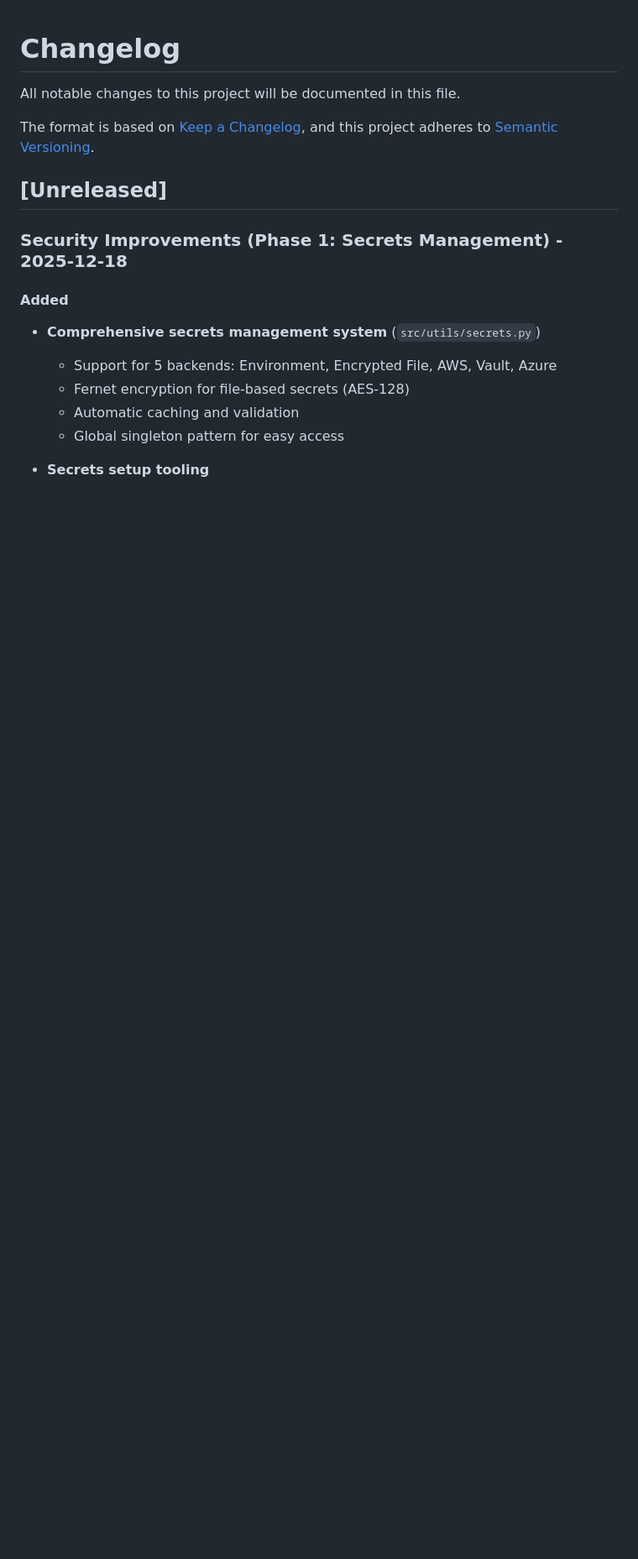
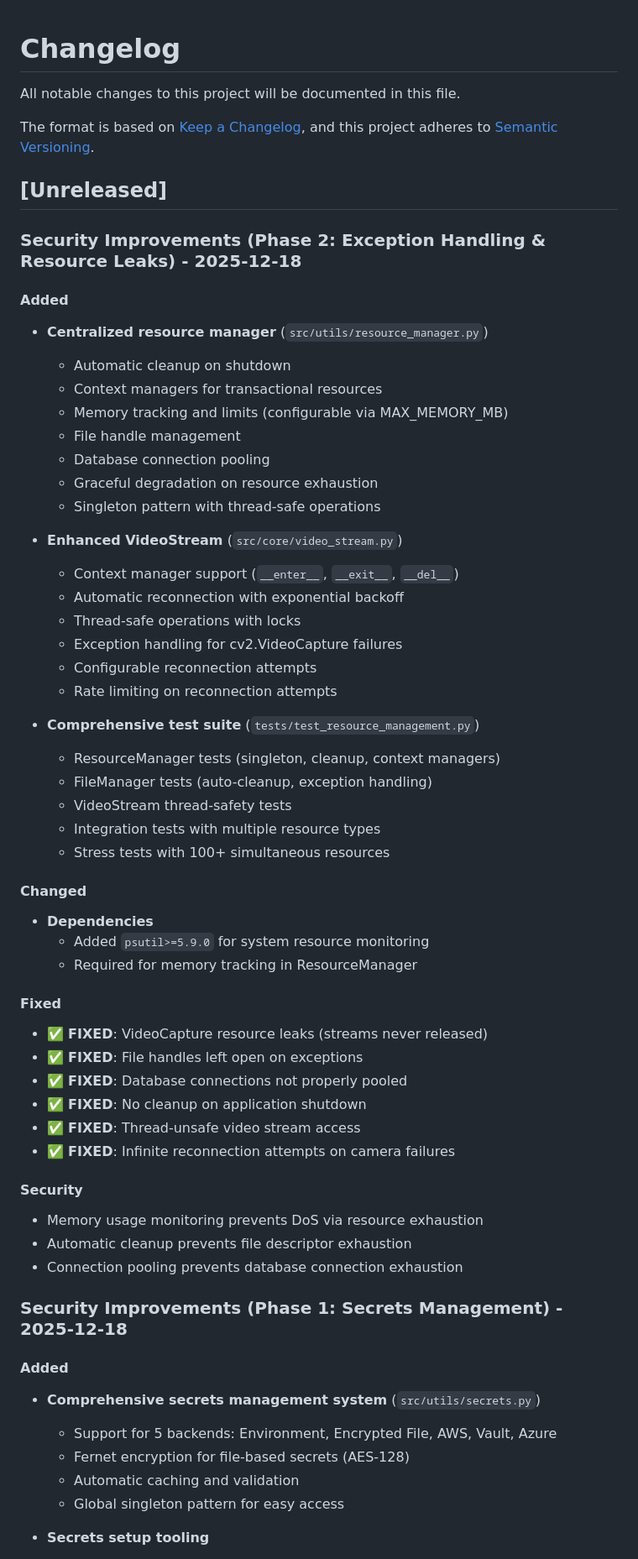
Before and after one commit to zyadelfeki/cctv_face_detection, a Markdown page: CHANGELOG.md, the part around one of its changes. Shown at 84% size. Drawn GitHub-style; blank space fills up the shorter version.

```diff
--- a/CHANGELOG.md
+++ b/CHANGELOG.md
@@ -6,6 +6,51 @@ The format is based on [Keep a Changelog](https://keepachangelog.com/en/1.0.0/),
 and this project adheres to [Semantic Versioning](https://semver.org/spec/v2.0.0.html).
 
 ## [Unreleased]
+
+### Security Improvements (Phase 2: Exception Handling & Resource Leaks) - 2025-12-18
+
+#### Added
+- **Centralized resource manager** (`src/utils/resource_manager.py`)
+  - Automatic cleanup on shutdown
+  - Context managers for transactional resources
+  - Memory tracking and limits (configurable via MAX_MEMORY_MB)
+  - File handle management
+  - Database connection pooling
+  - Graceful degradation on resource exhaustion
+  - Singleton pattern with thread-safe operations
+
+- **Enhanced VideoStream** (`src/core/video_stream.py`)
+  - Context manager support (`__enter__`, `__exit__`, `__del__`)
+  - Automatic reconnection with exponential backoff
+  - Thread-safe operations with locks
+  - Exception handling for cv2.VideoCapture failures
+  - Configurable reconnection attempts
+  - Rate limiting on reconnection attempts
+
+- **Comprehensive test suite** (`tests/test_resource_management.py`)
+  - ResourceManager tests (singleton, cleanup, context managers)
+  - FileManager tests (auto-cleanup, exception handling)
+  - VideoStream thread-safety tests
+  - Integration tests with multiple resource types
+  - Stress tests with 100+ simultaneous resources
+
+#### Changed
+- **Dependencies**
+  - Added `psutil>=5.9.0` for system resource monitoring
+  - Required for memory tracking in ResourceManager
+
+#### Fixed
+- ✅ **FIXED**: VideoCapture resource leaks (streams never released)
+- ✅ **FIXED**: File handles left open on exceptions
+- ✅ **FIXED**: Database connections not properly pooled
+- ✅ **FIXED**: No cleanup on application shutdown
+- ✅ **FIXED**: Thread-unsafe video stream access
+- ✅ **FIXED**: Infinite reconnection attempts on camera failures
+
+#### Security
+- Memory usage monitoring prevents DoS via resource exhaustion
+- Automatic cleanup prevents file descriptor exhaustion
+- Connection pooling prevents database connection exhaustion
 
 ### Security Improvements (Phase 1: Secrets Management) - 2025-12-18
 
```
Also changed, not shown: other parts of CHANGELOG.md (+23 -37 lines).
